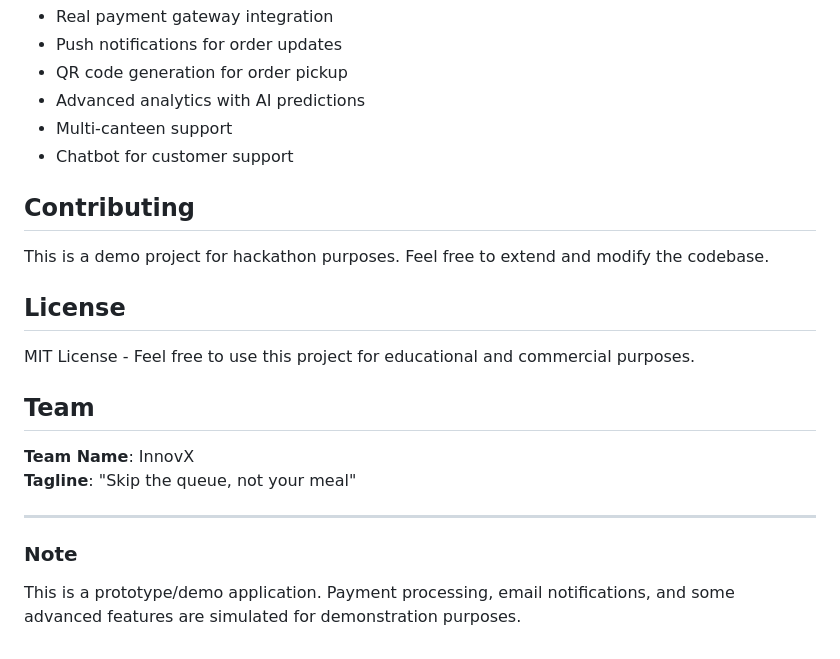
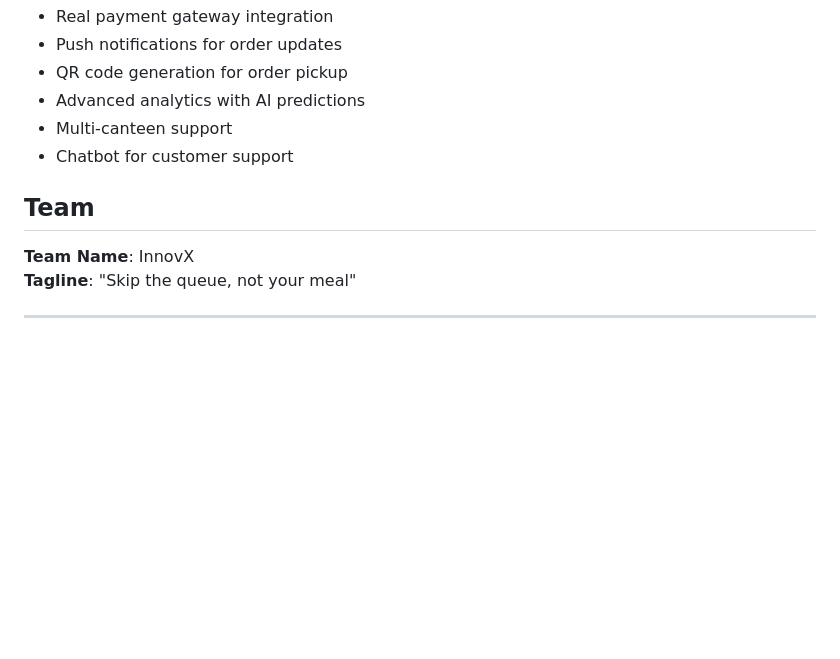
Before and after one commit to riddhibaranwal/Smart_Canteen, a Markdown page: README.md, the part around the change. Drawn GitHub-style; blank space fills up the shorter version.

```diff
--- a/README.md
+++ b/README.md
@@ -146,20 +146,9 @@ smart-canteen/
 - Multi-canteen support
 - Chatbot for customer support
 
-## Contributing
-
-This is a demo project for hackathon purposes. Feel free to extend and modify the codebase.
-
-## License
-
-MIT License - Feel free to use this project for educational and commercial purposes.
-
 ## Team
 
 **Team Name**: InnovX
 **Tagline**: "Skip the queue, not your meal"
 
 ---
-
-### Note
-This is a prototype/demo application. Payment processing, email notifications, and some advanced features are simulated for demonstration purposes.
```
